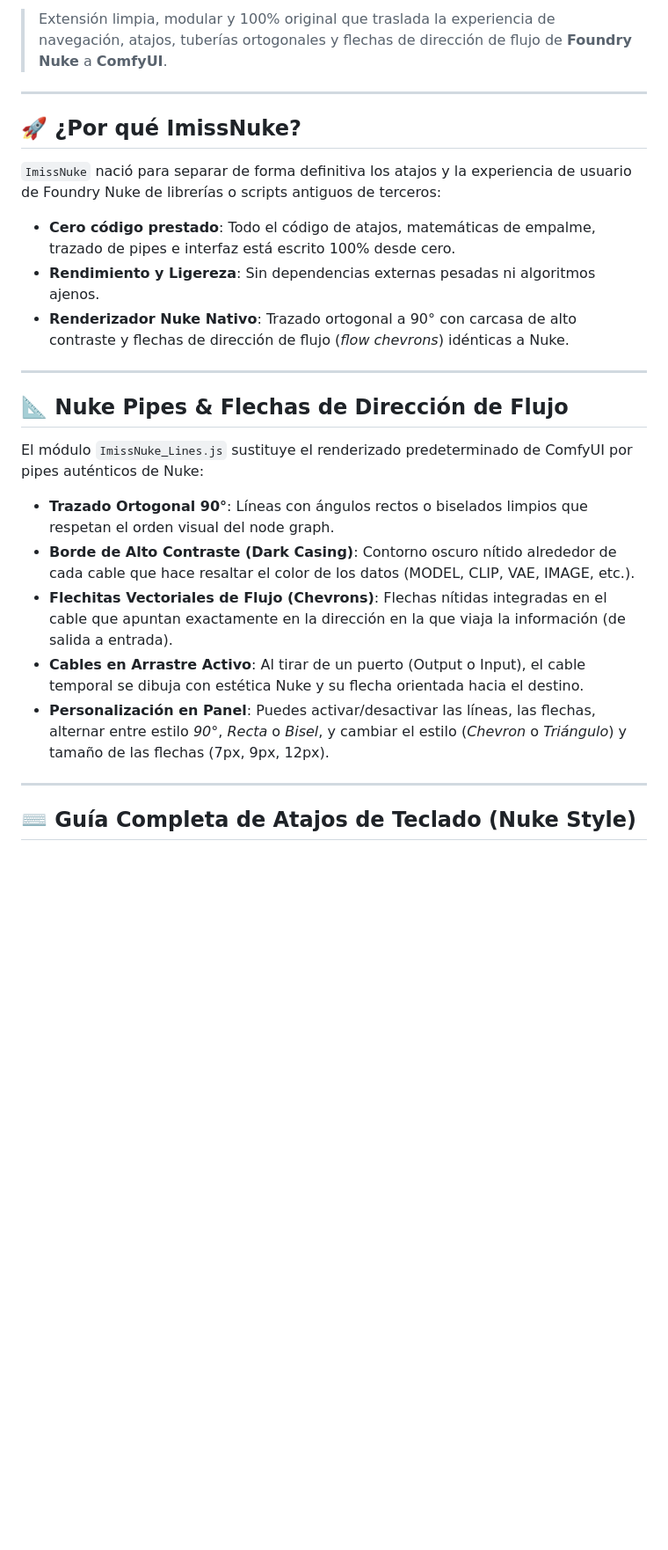
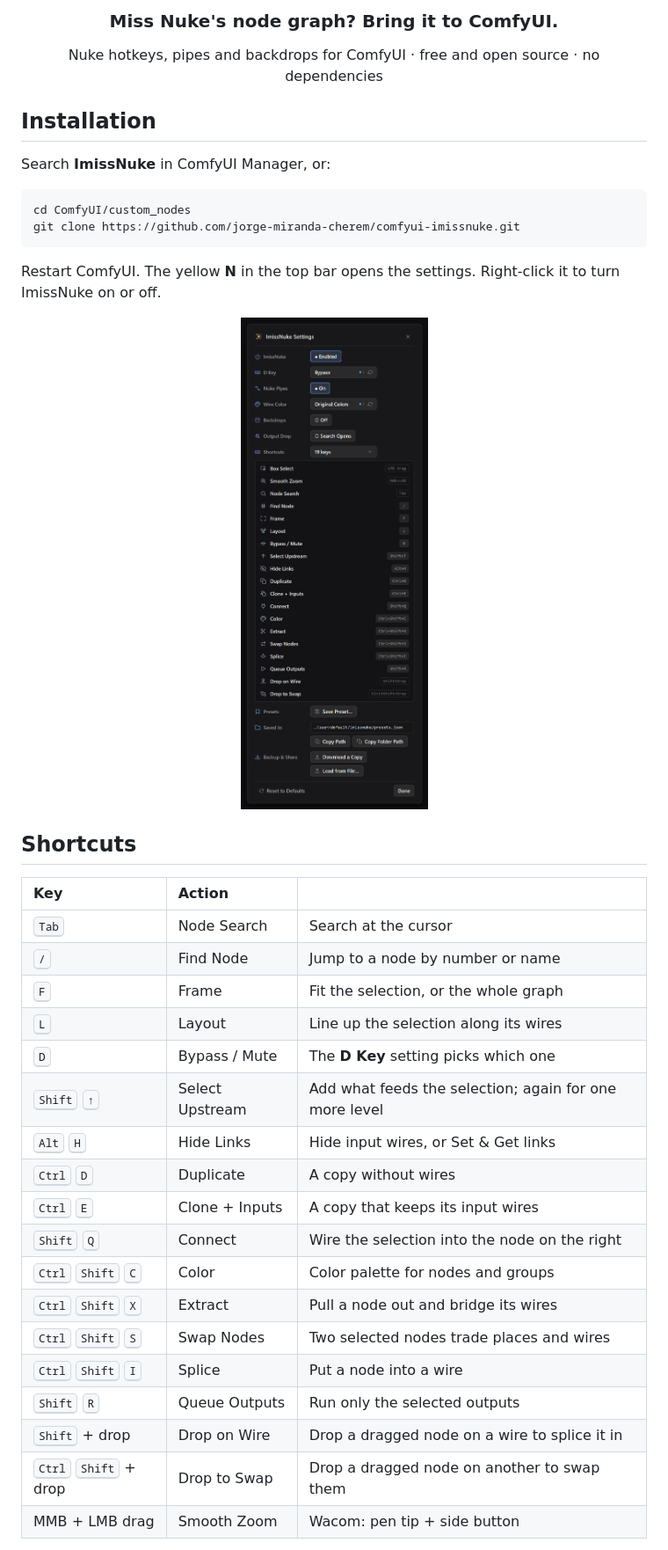
Before and after one commit to jorge-miranda-cherem/comfyui-imissnuke, a Markdown page: README.md, the part around one of its changes. Shown at 88% size. GitHub-like rendering; pictures changed too: docs/media/panel.png (added); blank space fills up the shorter version.

````diff
--- a/README.md
+++ b/README.md
@@ -2,27 +2,41 @@
 
-> Extensión limpia, modular y 100% original que traslada la experiencia de navegación, atajos, tuberías ortogonales y flechas de dirección de flujo de **Foundry Nuke** a **ComfyUI**.
+<h3 align="center">Miss Nuke's node graph? Bring it to ComfyUI.</h3>
 
----
+<p align="center">Nuke hotkeys, pipes and backdrops for ComfyUI · free and open source · no dependencies</p>
 
-## 🚀 ¿Por qué ImissNuke?
+## Installation
 
-`ImissNuke` nació para separar de forma definitiva los atajos y la experiencia de usuario de Foundry Nuke de librerías o scripts antiguos de terceros:
-- **Cero código prestado**: Todo el código de atajos, matemáticas de empalme, trazado de pipes e interfaz está escrito 100% desde cero.
-- **Rendimiento y Ligereza**: Sin dependencias externas pesadas ni algoritmos ajenos.
-- **Renderizador Nuke Nativo**: Trazado ortogonal a 90° con carcasa de alto contraste y flechas de dirección de flujo (*flow chevrons*) idénticas a Nuke.
+Search **ImissNuke** in ComfyUI Manager, or:
 
----
+```bash
+cd ComfyUI/custom_nodes
+git clone https://github.com/jorge-miranda-cherem/comfyui-imissnuke.git
+```
 
-## 📐 Nuke Pipes & Flechas de Dirección de Flujo
+Restart ComfyUI. The yellow **N** in the top bar opens the settings. Right-click it to turn ImissNuke on or off.
 
-El módulo `ImissNuke_Lines.js` sustituye el renderizado predeterminado de ComfyUI por pipes auténticos de Nuke:
-- **Trazado Ortogonal 90°**: Líneas con ángulos rectos o biselados limpios que respetan el orden visual del node graph.
-- **Borde de Alto Contraste (Dark Casing)**: Contorno oscuro nítido alrededor de cada cable que hace resaltar el color de los datos (MODEL, CLIP, VAE, IMAGE, etc.).
-- **Flechitas Vectoriales de Flujo (Chevrons)**: Flechas nítidas integradas en el cable que apuntan exactamente en la dirección en la que viaja la información (de salida a entrada).
-- **Cables en Arrastre Activo**: Al tirar de un puerto (Output o Input), el cable temporal se dibuja con estética Nuke y su flecha orientada hacia el destino.
-- **Personalización en Panel**: Puedes activar/desactivar las líneas, las flechas, alternar entre estilo *90°*, *Recta* o *Bisel*, y cambiar el estilo (*Chevron* o *Triángulo*) y tamaño de las flechas (7px, 9px, 12px).
+<p align="center"><img src="docs/media/panel.png" alt="The ImissNuke panel: six settings, the 19 shortcuts with their keys, presets and where they are saved" width="420"></p>
 
----
+## Shortcuts
 
-## ⌨️ Guía Completa de Atajos de Teclado (Nuke Style)
+| Key | Action | |
+| :-- | :-- | :-- |
+| <kbd>Tab</kbd> | Node Search | Search at the cursor |
+| <kbd>/</kbd> | Find Node | Jump to a node by number or name |
+| <kbd>F</kbd> | Frame | Fit the selection, or the whole graph |
+| <kbd>L</kbd> | Layout | Line up the selection along its wires |
+| <kbd>D</kbd> | Bypass / Mute | The **D Key** setting picks which one |
+| <kbd>Shift</kbd> <kbd>↑</kbd> | Select Upstream | Add what feeds the selection; again for one more level |
+| <kbd>Alt</kbd> <kbd>H</kbd> | Hide Links | Hide input wires, or Set & Get links |
+| <kbd>Ctrl</kbd> <kbd>D</kbd> | Duplicate | A copy without wires |
+| <kbd>Ctrl</kbd> <kbd>E</kbd> | Clone + Inputs | A copy that keeps its input wires |
+| <kbd>Shift</kbd> <kbd>Q</kbd> | Connect | Wire the selection into the node on the right |
+| <kbd>Ctrl</kbd> <kbd>Shift</kbd> <kbd>C</kbd> | Color | Color palette for nodes and groups |
+| <kbd>Ctrl</kbd> <kbd>Shift</kbd> <kbd>X</kbd> | Extract | Pull a node out and bridge its wires |
+| <kbd>Ctrl</kbd> <kbd>Shift</kbd> <kbd>S</kbd> | Swap Nodes | Two selected nodes trade places and wires |
+| <kbd>Ctrl</kbd> <kbd>Shift</kbd> <kbd>I</kbd> | Splice | Put a node into a wire |
+| <kbd>Shift</kbd> <kbd>R</kbd> | Queue Outputs | Run only the selected outputs |
+| <kbd>Shift</kbd> + drop | Drop on Wire | Drop a dragged node on a wire to splice it in |
+| <kbd>Ctrl</kbd> <kbd>Shift</kbd> + drop | Drop to Swap | Drop a dragged node on another to swap them |
+| MMB + LMB drag | Smooth Zoom | Wacom: pen tip + side button |
 
````
Also changed, not shown: other parts of README.md (+13 -35 lines), GUIA_PROYECTO_Y_NUEVO_CHAT.md (deleted, +0 -120 lines), 4 other files.
